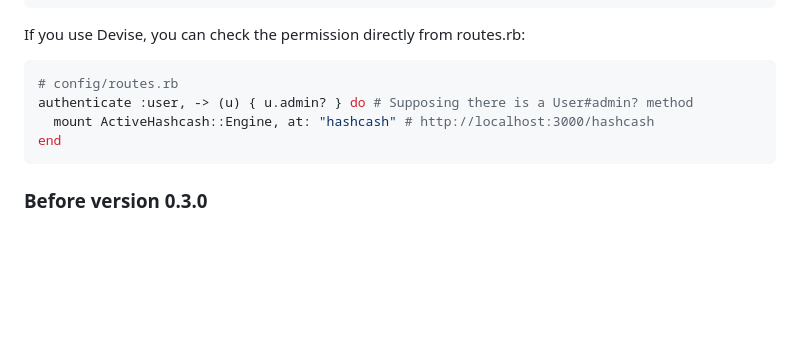
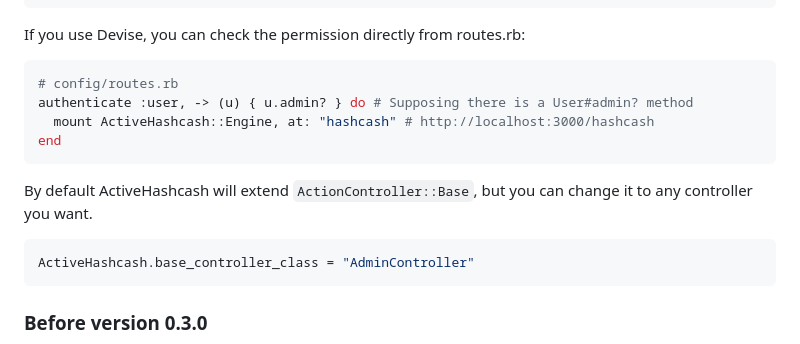
Before and after one commit to BaseSecrete/active_hashcash, a Markdown page: README.md, the part around the change. Drawn GitHub-style; blank space fills up the shorter version.

Commit message:
Update README to clarify default controller extension for ActiveHashcash

````diff
--- a/README.md
+++ b/README.md
@@ -138,6 +138,12 @@ authenticate :user, -> (u) { u.admin? } do # Supposing there is a User#admin? me
 end
 ```
 
+By default ActiveHashcash will extend `ActionController::Base`, but you can change it to any controller you want.
+
+```ruby
+ActiveHashcash.base_controller_class = "AdminController"
+```
+
 ### Before version 0.3.0
 
 You must have Redis in order to prevent double spent stamps. Otherwise it will be useless.
````
